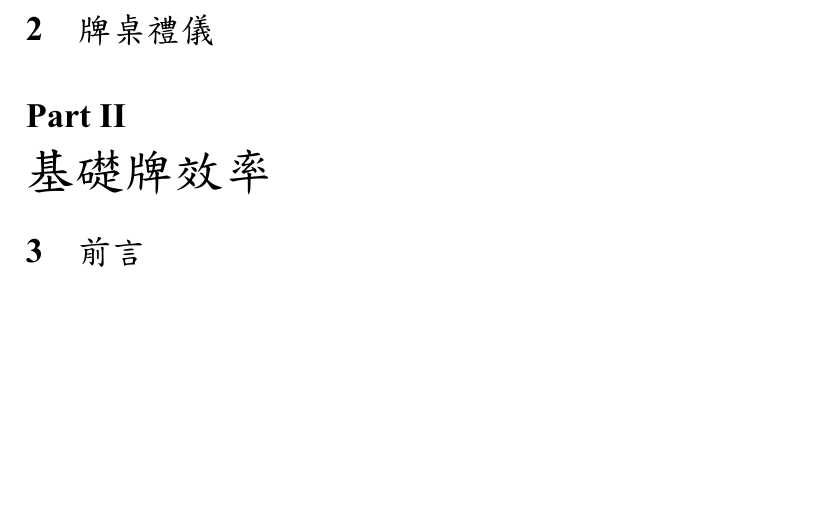
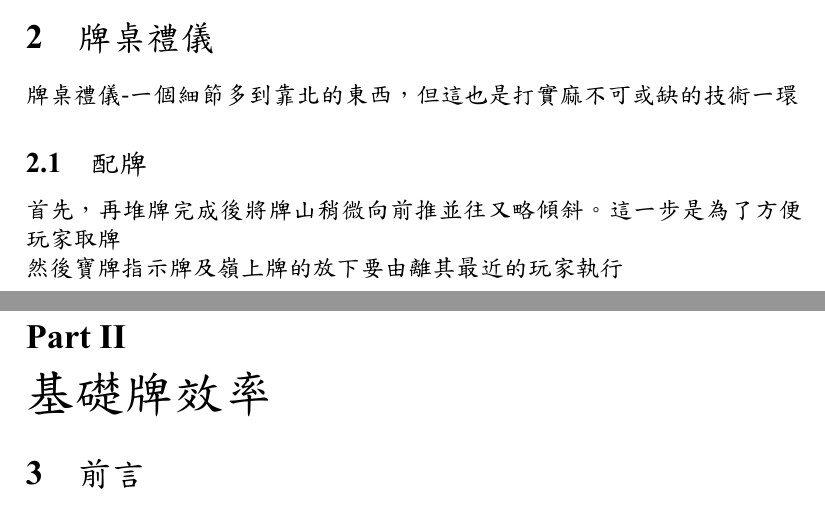
Before and after one commit to RuoYao0824/RichiMajhon, a LaTeX document (JPMajhon.tex): part of page 4 of 4 before the commit and two parts of pages 3 and 4 of 4 after it, the two joined at a grey line, cut so that both start at the same text, the shorter picture padded with empty space. The pictures show the PDF file JPMajhon.pdf that the author committed with the source.

Commit message:
配牌 半

```diff
--- a/JPMajhon.tex
+++ b/JPMajhon.tex
@@ -51,7 +51,10 @@
 \includegraphics[width=0.8\textwidth]{點數速查表.jpg}
 \end{figure}
 \section{牌桌禮儀}
-
+牌桌禮儀-一個細節多到靠北的東西，但這也是打實麻不可或缺的技術一環
+\subsection{配牌}
+首先，再堆牌完成後將牌山稍微向前推並往又略傾斜。這一步是為了方便玩家取牌 \\
+然後寶牌指示牌及嶺上牌的放下要由離其最近的玩家執行
 \part{基礎牌效率}
 \section{前言}
 \section{單張牌效率}
```
Also changed, not shown: JPMajhon.pdf, 6 other files.
